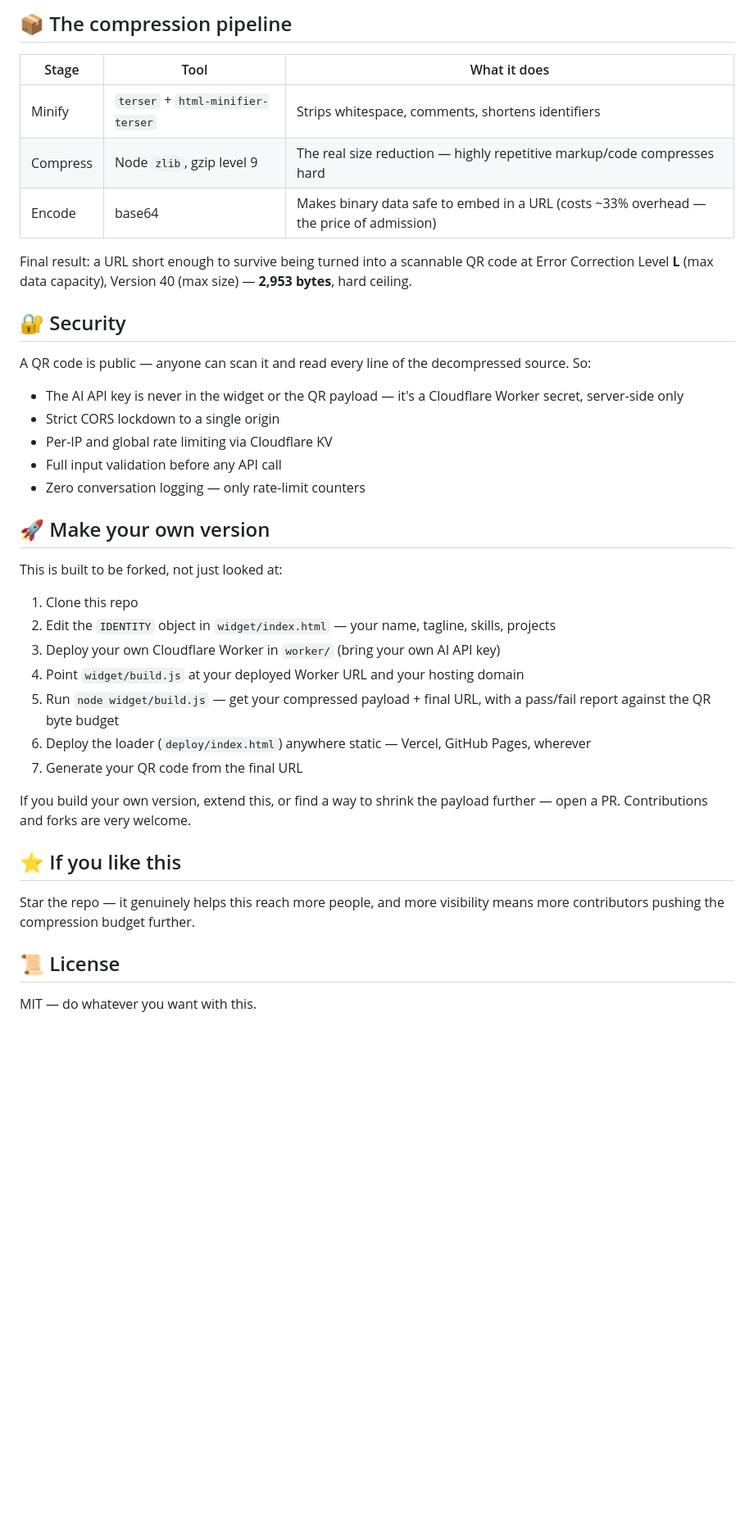
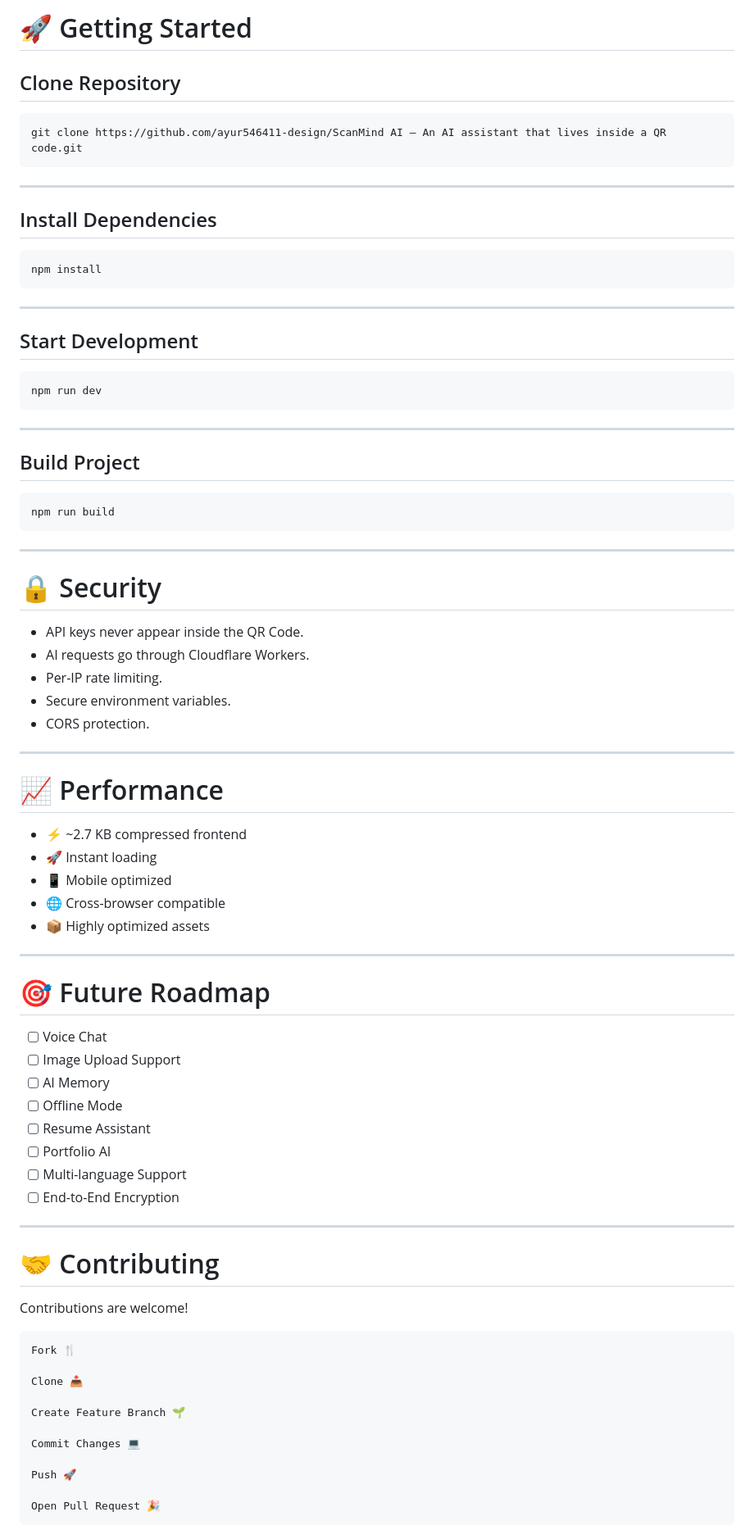
Before and after one commit to ayur546411-design/ScanMind-AI-An-AI-assistant-that-lives-inside-a-QR-code., a Markdown page: README.md, the part around one of its changes. Shown at 82% size. Rendered like a GitHub page; blank space fills up the shorter version.

Commit message:
Revise README for ScanMind AI project
Updated the README to reflect the new project name and features.

````diff
--- a/README.md
+++ b/README.md
@@ -65,42 +161,86 @@ The payload lives in the URL's **hash fragment** (`#...`), which browsers never
 
-## 📦 The compression pipeline
+# 🚀 Getting Started
 
-| Stage | Tool | What it does |
-|---|---|---|
-| Minify | `terser` + `html-minifier-terser` | Strips whitespace, comments, shortens identifiers |
-| Compress | Node `zlib`, gzip level 9 | The real size reduction — highly repetitive markup/code compresses hard |
-| Encode | base64 | Makes binary data safe to embed in a URL (costs ~33% overhead — the price of admission) |
+## Clone Repository
 
-Final result: a URL short enough to survive being turned into a scannable QR code at Error Correction Level **L** (max data capacity), Version 40 (max size) — **2,953 bytes**, hard ceiling.
+```bash
+git clone https://github.com/ayur546411-design/ScanMind AI — An AI assistant that lives inside a QR code.git
+```
 
-## 🔐 Security
+---
 
-A QR code is public — anyone can scan it and read every line of the decompressed source. So:
+## Install Dependencies
 
-- The AI API key is never in the widget or the QR payload — it's a Cloudflare Worker secret, server-side only
-- Strict CORS lockdown to a single origin
-- Per-IP and global rate limiting via Cloudflare KV
-- Full input validation before any API call
-- Zero conversation logging — only rate-limit counters
+```bash
+npm install
+```
 
-## 🚀 Make your own version
+---
 
-This is built to be forked, not just looked at:
+## Start Development
 
-1. Clone this repo
-2. Edit the `IDENTITY` object in `widget/index.html` — your name, tagline, skills, projects
-3. Deploy your own Cloudflare Worker in `worker/` (bring your own AI API key)
-4. Point `widget/build.js` at your deployed Worker URL and your hosting domain
-5. Run `node widget/build.js` — get your compressed payload + final URL, with a pass/fail report against the QR byte budget
-6. Deploy the loader (`deploy/index.html`) anywhere static — Vercel, GitHub Pages, wherever
-7. Generate your QR code from the final URL
+```bash
+npm run dev
+```
 
-If you build your own version, extend this, or find a way to shrink the payload further — open a PR. Contributions and forks are very welcome.
+---
 
-## ⭐ If you like this
+## Build Project
 
-Star the repo — it genuinely helps this reach more people, and more visibility means more contributors pushing the compression budget further.
+```bash
+npm run build
+```
 
-## 📜 License
+---
 
-MIT — do whatever you want with this.
+# 🔒 Security
+
+- API keys never appear inside the QR Code.
+- AI requests go through Cloudflare Workers.
+- Per-IP rate limiting.
+- Secure environment variables.
+- CORS protection.
+
+---
+
+# 📈 Performance
+
+- ⚡ ~2.7 KB compressed frontend
+- 🚀 Instant loading
+- 📱 Mobile optimized
+- 🌐 Cross-browser compatible
+- 📦 Highly optimized assets
+
+---
+
+# 🎯 Future Roadmap
+
+- [ ] Voice Chat
+- [ ] Image Upload Support
+- [ ] AI Memory
+- [ ] Offline Mode
+- [ ] Resume Assistant
+- [ ] Portfolio AI
+- [ ] Multi-language Support
+- [ ] End-to-End Encryption
+
+---
+
+# 🤝 Contributing
+
+Contributions are welcome!
+
+```bash
+Fork 🍴
+
+Clone 📥
+
+Create Feature Branch 🌱
+
+Commit Changes 💻
+
+Push 🚀
+
+Open Pull Request 🎉
+```
+
````
Also changed, not shown: other parts of README.md (+165 -42 lines).
